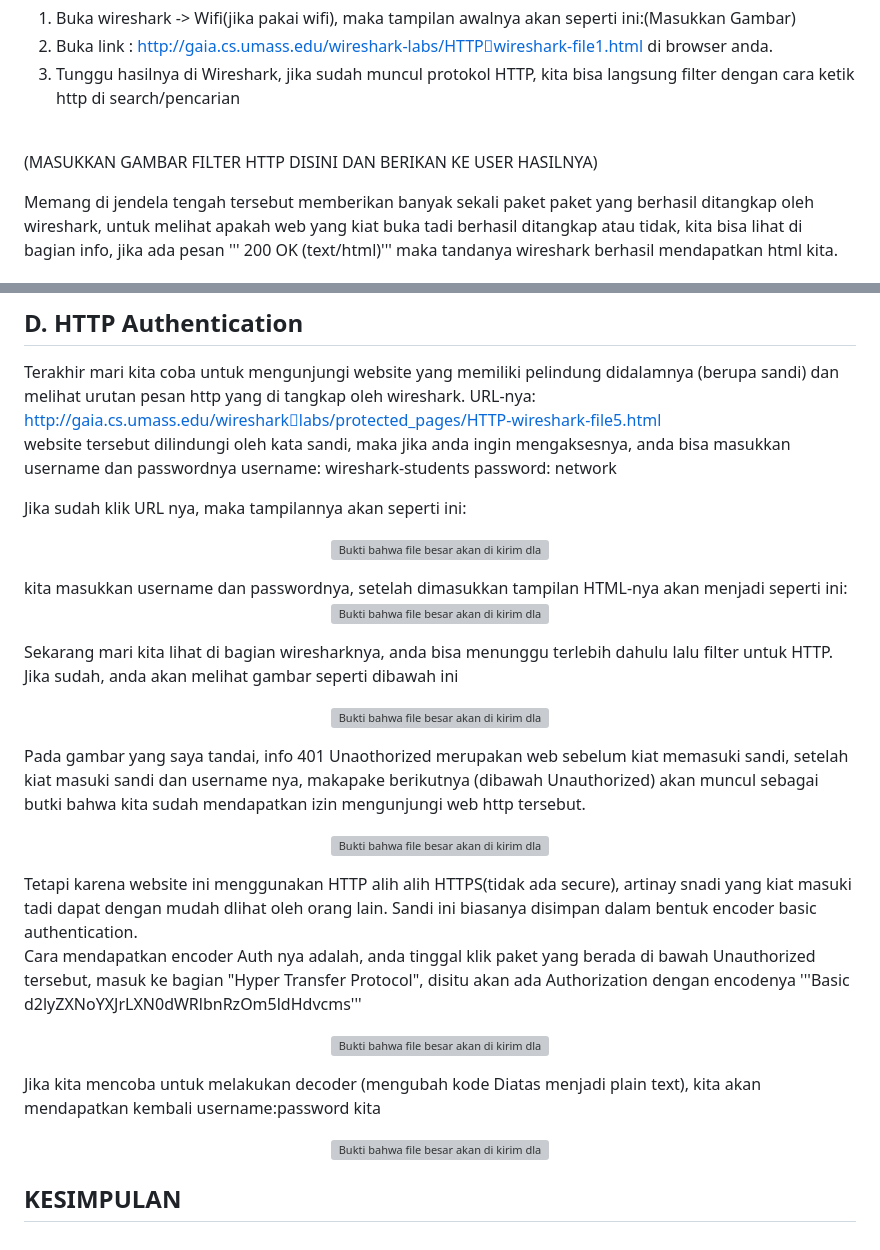
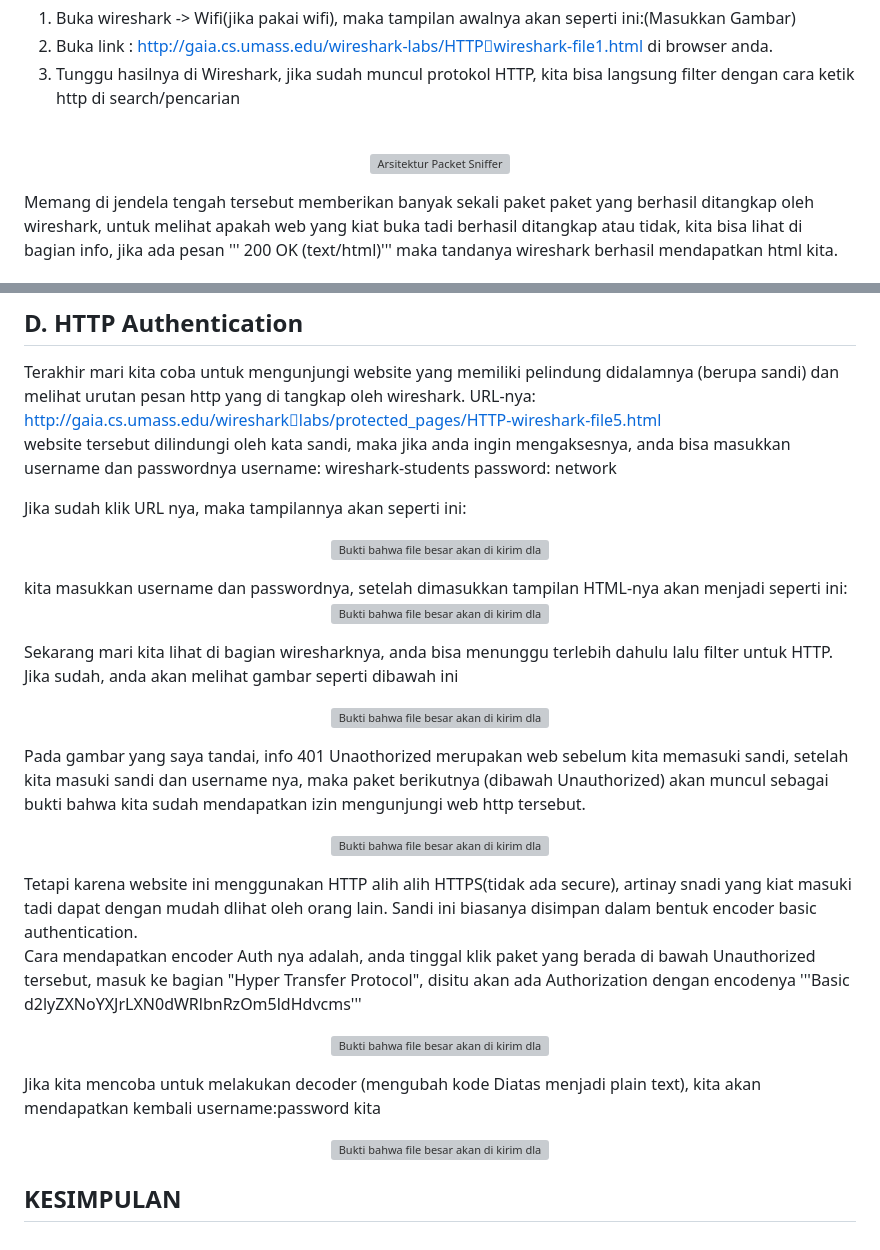
Before and after one commit to Enki1030/Praktikum-Jaringan-Komputer, a Markdown page: week2/Laporan_Modul3.md, 2 parts joined by grey strips. Drawn GitHub-style; grey boxes are pictures that could not be loaded.

```diff
--- a/week2/Laporan_Modul3.md
+++ b/week2/Laporan_Modul3.md
@@ -29,7 +29,10 @@ Langkah Langkah yang diperlukan cukup sederhana, yaitu:
 3. Tunggu hasilnya di Wireshark, jika sudah muncul protokol HTTP, kita bisa langsung filter dengan cara ketik http di search/pencarian
 <br>
 
-(MASUKKAN GAMBAR FILTER HTTP DISINI DAN BERIKAN KE USER HASILNYA)
+ <p align="center">
+  <img src="https://github.com/Enki1030/Praktikum-Jaringan-Komputer/blob/main/week2/aset/FIlter%20HTTP(Gambar1).jpeg" alt="Arsitektur Packet Sniffer">
+  <br>
+</p>
 
 Memang di jendela tengah tersebut memberikan banyak sekali paket paket yang berhasil ditangkap oleh wireshark, untuk melihat apakah web yang kiat buka tadi berhasil ditangkap atau tidak, kita bisa lihat di bagian info, jika ada pesan
 ''' 200 OK (text/html)'''
@@ -131,6 +134,6 @@ Sekarang mari kita lihat di bagian wiresharknya, anda bisa menunggu terlebih dah
    <br>
 </p>
 
-Pada gambar yang saya tandai, info 401 Unaothorized merupakan web sebelum kiat memasuki sandi, setelah kiat masuki sandi dan username nya, makapake berikutnya (dibawah Unauthorized) akan muncul sebagai butki bahwa kita sudah mendapatkan izin mengunjungi web http tersebut.
+Pada gambar yang saya tandai, info 401 Unaothorized merupakan web sebelum kita memasuki sandi, setelah kita masuki sandi dan username nya, maka paket berikutnya (dibawah Unauthorized) akan muncul sebagai bukti bahwa kita sudah mendapatkan izin mengunjungi web http tersebut.
 
 <p align="center">
```
Also changed, not shown: other parts of week2/Laporan_Modul3.md (+12 -12 lines).
